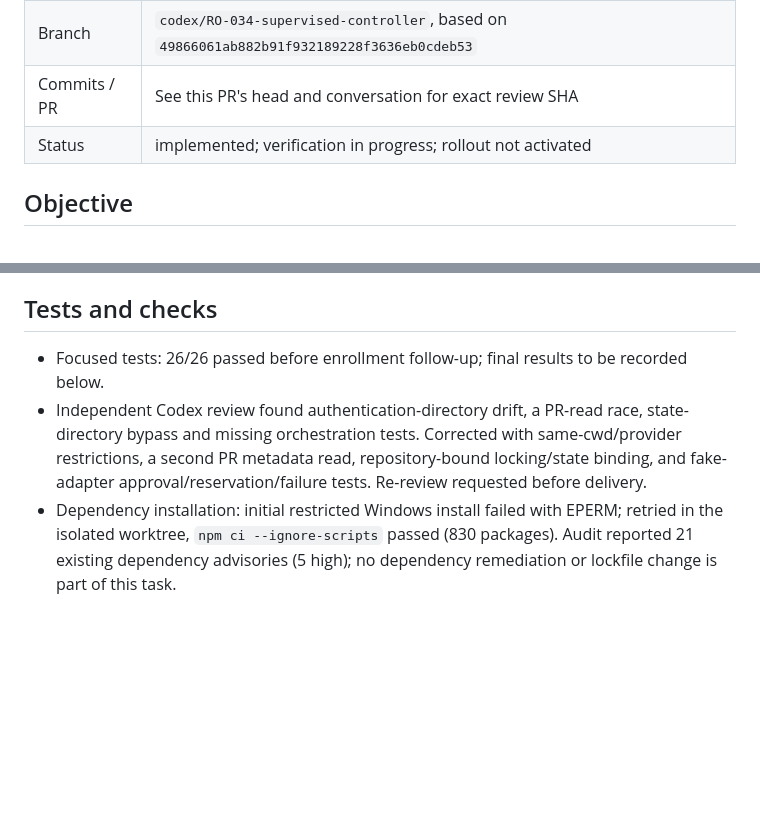
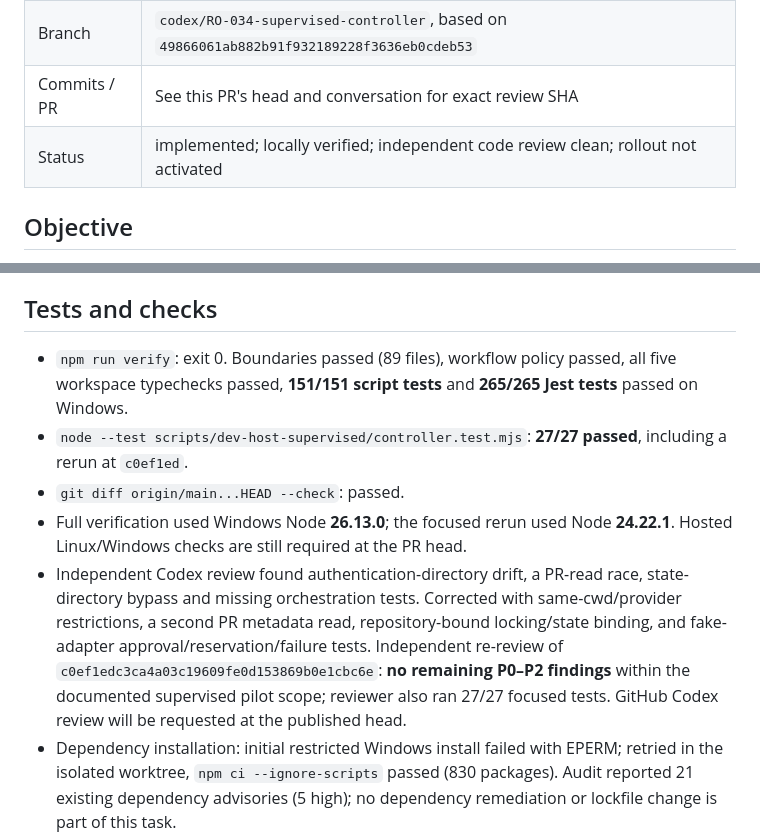
Before and after one commit to bransondang3307-beep/RepOne, a Markdown page: docs/handoffs/2026-11-09-codex-RO-034-phase-2.md, 2 parts joined by grey strips. GitHub-like rendering; blank space fills up the shorter version.

Commit message:
RO-034: record verification and independent review

```diff
--- a/docs/handoffs/2026-11-09-codex-RO-034-phase-2.md
+++ b/docs/handoffs/2026-11-09-codex-RO-034-phase-2.md
@@ -7,7 +7,7 @@
 | Task | RO-034 Phase 2, owner-directed follow-up to PR #44 |
 | Branch | `codex/RO-034-supervised-controller`, based on `49866061ab882b91f932189228f3636eb0cdeb53` |
 | Commits / PR | See this PR's head and conversation for exact review SHA |
-| Status | implemented; verification in progress; rollout not activated |
+| Status | implemented; locally verified; independent code review clean; rollout not activated |
 
 ## Objective
 
@@ -33,10 +33,17 @@ recorded precedent and avoiding task-board edits shared by open PRs. No task or
 
 ## Tests and checks
 
-- Focused tests: 26/26 passed before enrollment follow-up; final results to be recorded below.
+- `npm run verify`: exit 0. Boundaries passed (89 files), workflow policy passed, all five workspace typechecks
+  passed, **151/151 script tests** and **265/265 Jest tests** passed on Windows.
+- `node --test scripts/dev-host-supervised/controller.test.mjs`: **27/27 passed**, including a rerun at `c0ef1ed`.
+- `git diff origin/main...HEAD --check`: passed.
+- Full verification used Windows Node **26.13.0**; the focused rerun used Node **24.22.1**. Hosted Linux/Windows
+  checks are still required at the PR head.
 - Independent Codex review found authentication-directory drift, a PR-read race, state-directory bypass and missing
   orchestration tests. Corrected with same-cwd/provider restrictions, a second PR metadata read, repository-bound
-  locking/state binding, and fake-adapter approval/reservation/failure tests. Re-review requested before delivery.
+  locking/state binding, and fake-adapter approval/reservation/failure tests. Independent re-review of
+  `c0ef1edc3ca4a03c19609fe0d153869b0e1cbc6e`: **no remaining P0–P2 findings** within the documented supervised
+  pilot scope; reviewer also ran 27/27 focused tests. GitHub Codex review will be requested at the published head.
 - Dependency installation: initial restricted Windows install failed with EPERM; retried in the isolated worktree,
   `npm ci --ignore-scripts` passed (830 packages). Audit reported 21 existing dependency advisories (5 high); no
   dependency remediation or lockfile change is part of this task.
```
